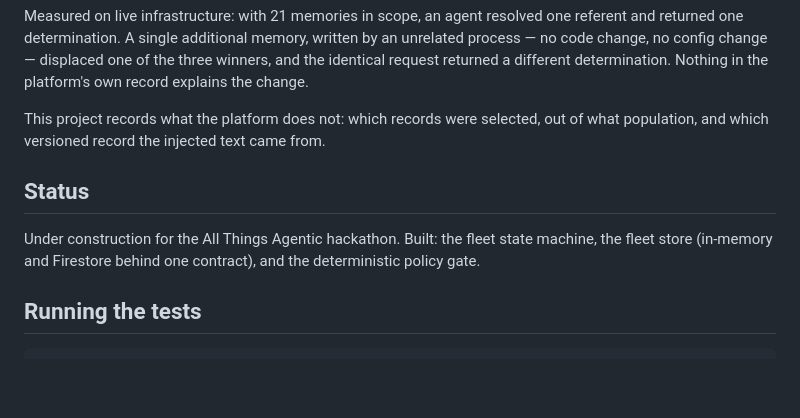
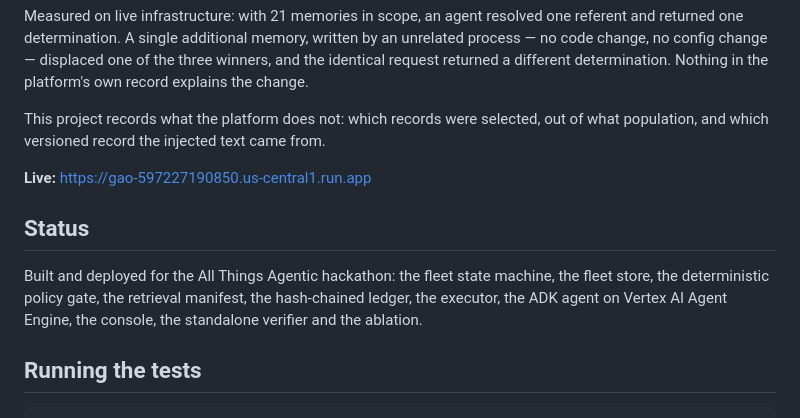
Before and after one commit to Laolex/governed-agent-ops, a Markdown page: README.md, the part around the change. GitHub-like rendering; blank space fills up the shorter version.

Commit message:
docs: link the hosted deployment

```diff
--- a/README.md
+++ b/README.md
@@ -23,10 +23,14 @@ change.
 This project records what the platform does not: which records were selected, out of what
 population, and which versioned record the injected text came from.
 
+**Live:** https://gao-597227190850.us-central1.run.app
+
 ## Status
 
-Under construction for the All Things Agentic hackathon. Built: the fleet state machine, the
-fleet store (in-memory and Firestore behind one contract), and the deterministic policy gate.
+Built and deployed for the All Things Agentic hackathon: the fleet state machine, the fleet
+store, the deterministic policy gate, the retrieval manifest, the hash-chained ledger, the
+executor, the ADK agent on Vertex AI Agent Engine, the console, the standalone verifier and
+the ablation.
 
 ## Running the tests
 
```
